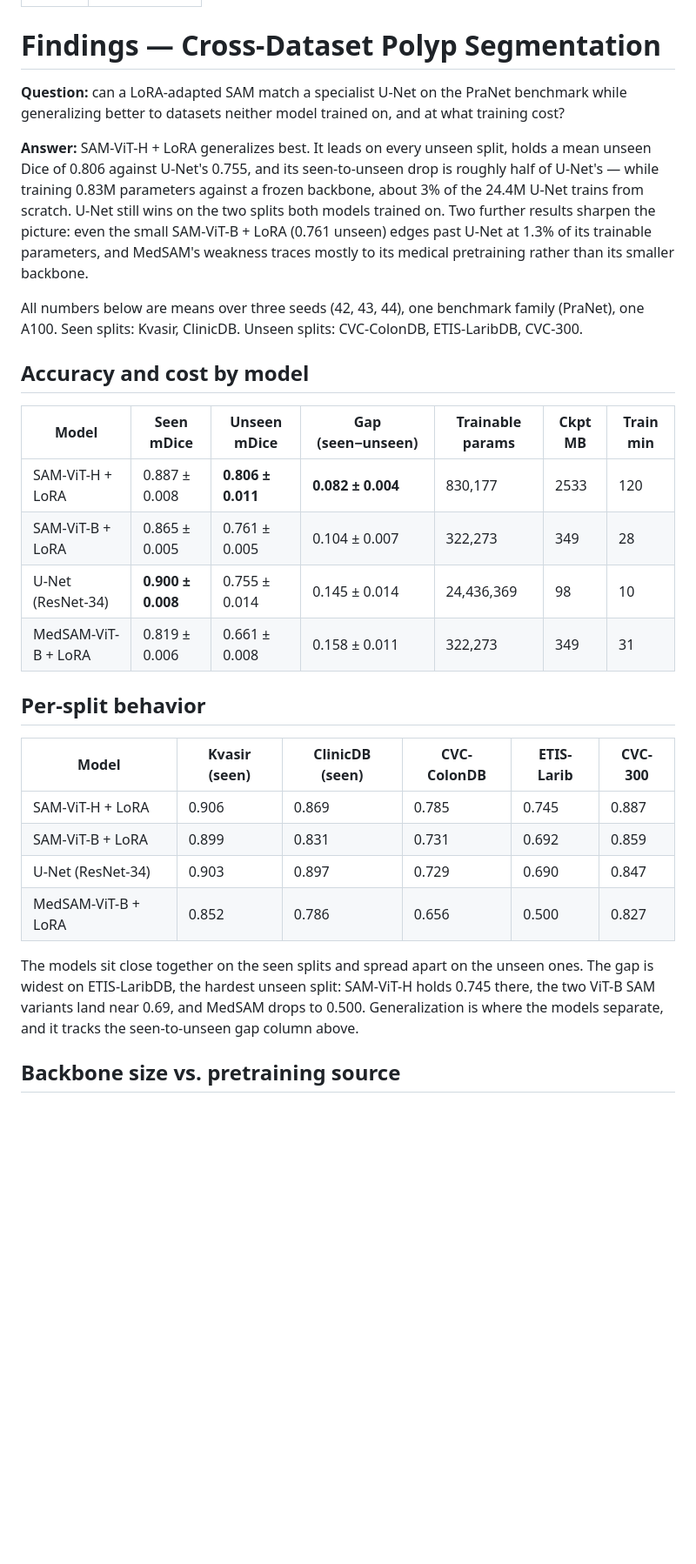
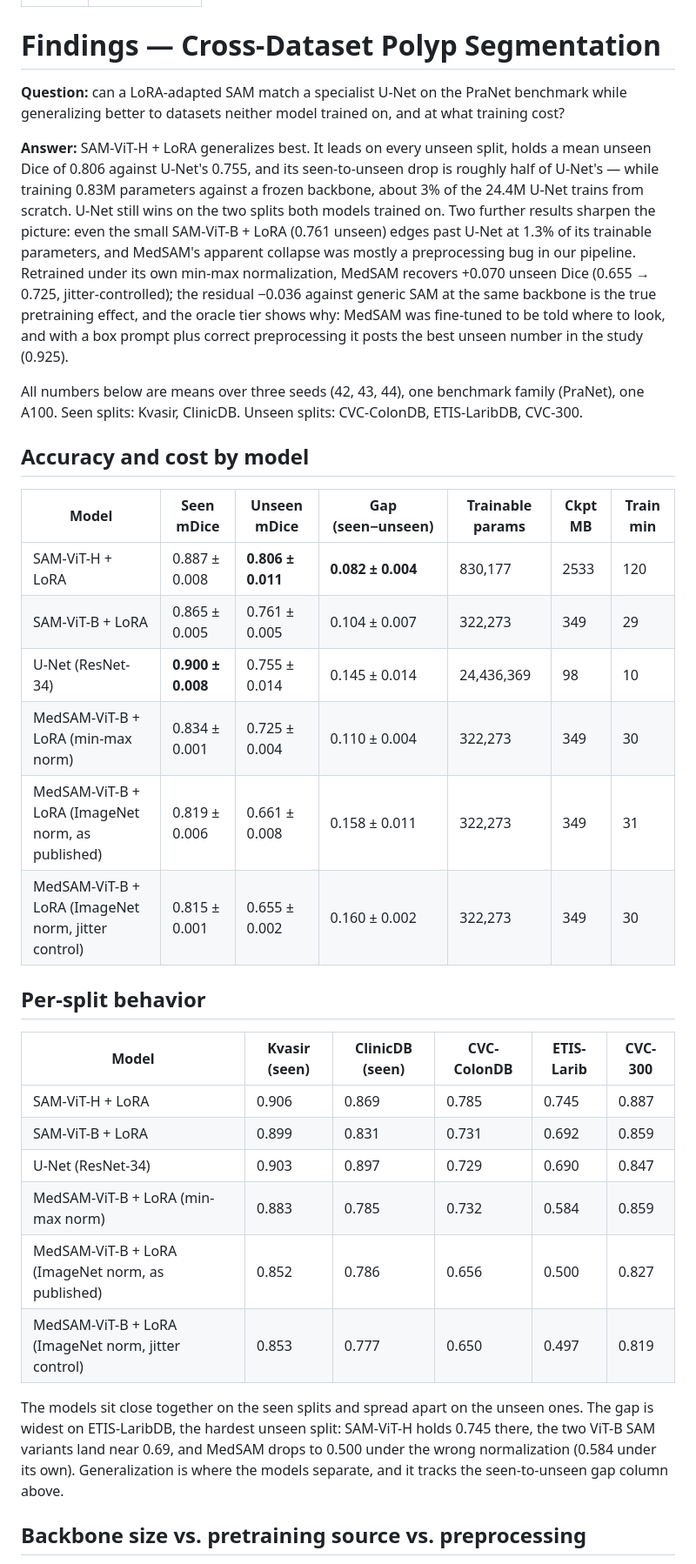
Before and after one commit to palism1/msu2026summer_final_project, a Markdown page: docs/FINDINGS.md, the part around one of its changes. Shown at 87% size. GitHub-like rendering; blank space fills up the shorter version.

```diff
--- a/docs/FINDINGS.md
+++ b/docs/FINDINGS.md
@@ -4,7 +4,7 @@ last_updated: 2026-07-28
 ---
 
 <!-- Accuracy-vs-cost findings for the cross-dataset polyp-segmentation study. Doc class: living.
-     Covers four trained prompt-free models over three seeds plus two oracle-box baselines. Numbers
+     Covers six trained prompt-free models over three seeds plus four oracle-box baselines. Numbers
      are read from results/summary/ (aggregate_results.py); the runnable version is
      notebooks/07_report.ipynb. -->
 
@@ -18,8 +18,12 @@ unseen Dice of 0.806 against U-Net's 0.755, and its seen-to-unseen drop is rough
 U-Net's — while training 0.83M parameters against a frozen backbone, about 3% of the 24.4M
 U-Net trains from scratch. U-Net still wins on the two splits both models trained on. Two further
 results sharpen the picture: even the small SAM-ViT-B + LoRA (0.761 unseen) edges past U-Net at
-1.3% of its trainable parameters, and MedSAM's weakness traces mostly to its medical pretraining
-rather than its smaller backbone.
+1.3% of its trainable parameters, and MedSAM's apparent collapse was mostly a preprocessing bug
+in our pipeline. Retrained under its own min-max normalization, MedSAM recovers +0.070 unseen
+Dice (0.655 → 0.725, jitter-controlled); the residual −0.036 against generic SAM at the same
+backbone is the true pretraining effect, and the oracle tier shows why: MedSAM was fine-tuned to
+be told where to look, and with a box prompt plus correct preprocessing it posts the best unseen
+number in the study (0.925).
 
 All numbers below are means over three seeds (42, 43, 44), one benchmark family (PraNet), one
 A100. Seen splits: Kvasir, ClinicDB. Unseen splits: CVC-ColonDB, ETIS-LaribDB, CVC-300.
@@ -29,9 +33,11 @@ A100. Seen splits: Kvasir, ClinicDB. Unseen splits: CVC-ColonDB, ETIS-LaribDB, C
 | Model | Seen mDice | Unseen mDice | Gap (seen−unseen) | Trainable params | Ckpt MB | Train min |
 |---|---|---|---|---|---|---|
 | SAM-ViT-H + LoRA | 0.887 ± 0.008 | **0.806 ± 0.011** | **0.082 ± 0.004** | 830,177 | 2533 | 120 |
-| SAM-ViT-B + LoRA | 0.865 ± 0.005 | 0.761 ± 0.005 | 0.104 ± 0.007 | 322,273 | 349 | 28 |
+| SAM-ViT-B + LoRA | 0.865 ± 0.005 | 0.761 ± 0.005 | 0.104 ± 0.007 | 322,273 | 349 | 29 |
 | U-Net (ResNet-34) | **0.900 ± 0.008** | 0.755 ± 0.014 | 0.145 ± 0.014 | 24,436,369 | 98 | 10 |
-| MedSAM-ViT-B + LoRA | 0.819 ± 0.006 | 0.661 ± 0.008 | 0.158 ± 0.011 | 322,273 | 349 | 31 |
+| MedSAM-ViT-B + LoRA (min-max norm) | 0.834 ± 0.001 | 0.725 ± 0.004 | 0.110 ± 0.004 | 322,273 | 349 | 30 |
+| MedSAM-ViT-B + LoRA (ImageNet norm, as published) | 0.819 ± 0.006 | 0.661 ± 0.008 | 0.158 ± 0.011 | 322,273 | 349 | 31 |
+| MedSAM-ViT-B + LoRA (ImageNet norm, jitter control) | 0.815 ± 0.001 | 0.655 ± 0.002 | 0.160 ± 0.002 | 322,273 | 349 | 30 |
 
 ## Per-split behavior
 
@@ -40,12 +46,15 @@ A100. Seen splits: Kvasir, ClinicDB. Unseen splits: CVC-ColonDB, ETIS-LaribDB, C
 | SAM-ViT-H + LoRA | 0.906 | 0.869 | 0.785 | 0.745 | 0.887 |
 | SAM-ViT-B + LoRA | 0.899 | 0.831 | 0.731 | 0.692 | 0.859 |
 | U-Net (ResNet-34) | 0.903 | 0.897 | 0.729 | 0.690 | 0.847 |
-| MedSAM-ViT-B + LoRA | 0.852 | 0.786 | 0.656 | 0.500 | 0.827 |
+| MedSAM-ViT-B + LoRA (min-max norm) | 0.883 | 0.785 | 0.732 | 0.584 | 0.859 |
+| MedSAM-ViT-B + LoRA (ImageNet norm, as published) | 0.852 | 0.786 | 0.656 | 0.500 | 0.827 |
+| MedSAM-ViT-B + LoRA (ImageNet norm, jitter control) | 0.853 | 0.777 | 0.650 | 0.497 | 0.819 |
 
 The models sit close together on the seen splits and spread apart on the unseen ones. The gap is
 widest on ETIS-LaribDB, the hardest unseen split: SAM-ViT-H holds 0.745 there, the two ViT-B SAM
-variants land near 0.69, and MedSAM drops to 0.500. Generalization is where the models separate,
-and it tracks the seen-to-unseen gap column above.
+variants land near 0.69, and MedSAM drops to 0.500 under the wrong normalization (0.584 under its
+own). Generalization is where the models separate, and it tracks the seen-to-unseen gap column
+above.
 
-## Backbone size vs. pretraining source
+## Backbone size vs. pretraining source vs. preprocessing
 
```
Also changed, not shown: other parts of docs/FINDINGS.md (+41 -34 lines), docs/PRESENTATION_OUTLINE.md (added, +162 -0 lines).
